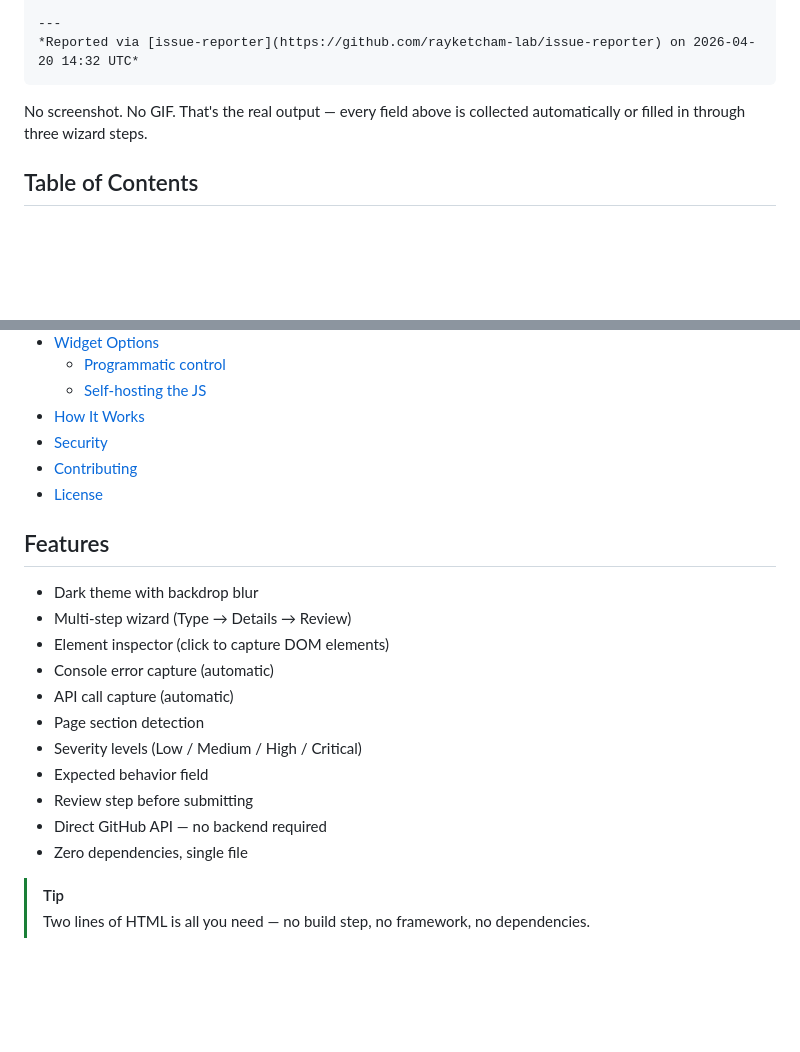
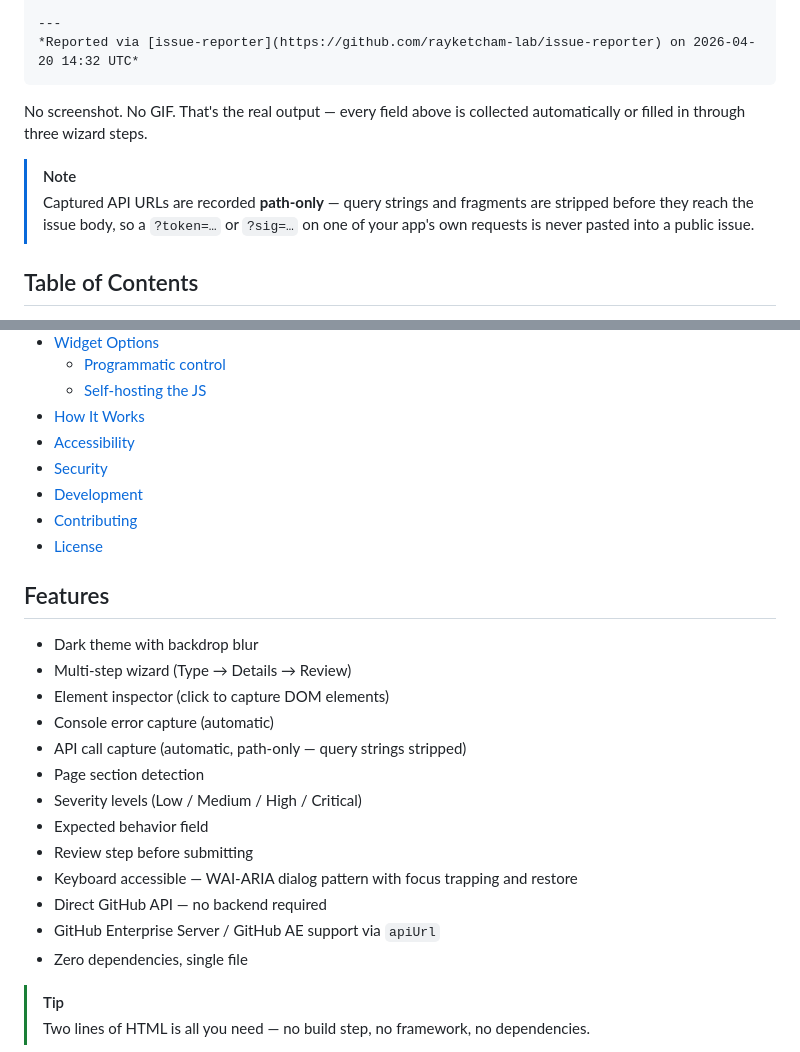
Before and after one commit to rayketcham-lab/issue-reporter, a Markdown page: README.md, 2 parts joined by grey strips. Rendered like a GitHub page; blank space fills up the shorter version.

```diff
--- a/README.md
+++ b/README.md
@@ -56,6 +60,9 @@ Clicking Submit should POST the order and redirect to the confirmation page.
 
 No screenshot. No GIF. That's the real output — every field above is collected automatically or filled in through three wizard steps.
 
+> [!NOTE]
+> Captured API URLs are recorded **path-only** — query strings and fragments are stripped before they reach the issue body, so a `?token=…` or `?sig=…` on one of your app's own requests is never pasted into a public issue.
+
 ## Table of Contents
 
 - [Demo](#demo)
@@ -70,7 +77,9 @@ No screenshot. No GIF. That's the real output — every field above is collected
   - [Programmatic control](#programmatic-control)
   - [Self-hosting the JS](#self-hosting-the-js)
 - [How It Works](#how-it-works)
+- [Accessibility](#accessibility)
 - [Security](#security)
+- [Development](#development)
 - [Contributing](#contributing)
 - [License](#license)
 
@@ -80,12 +89,14 @@ No screenshot. No GIF. That's the real output — every field above is collected
 - Multi-step wizard (Type → Details → Review)
 - Element inspector (click to capture DOM elements)
 - Console error capture (automatic)
-- API call capture (automatic)
+- API call capture (automatic, path-only — query strings stripped)
 - Page section detection
 - Severity levels (Low / Medium / High / Critical)
 - Expected behavior field
 - Review step before submitting
+- Keyboard accessible — WAI-ARIA dialog pattern with focus trapping and restore
 - Direct GitHub API — no backend required
+- GitHub Enterprise Server / GitHub AE support via `apiUrl`
 - Zero dependencies, single file
 
 > [!TIP]
```
Also changed, not shown: other parts of README.md (+45 -0 lines).
